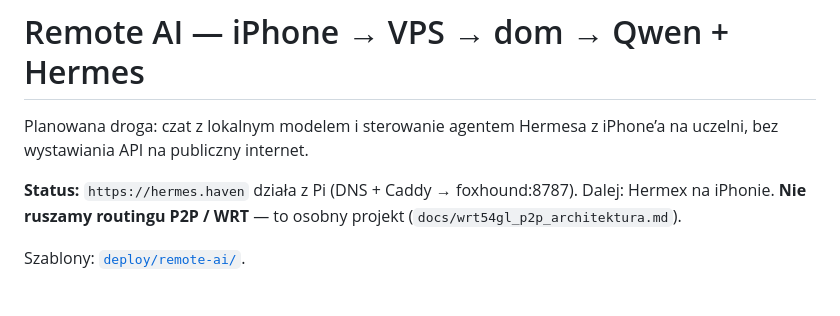
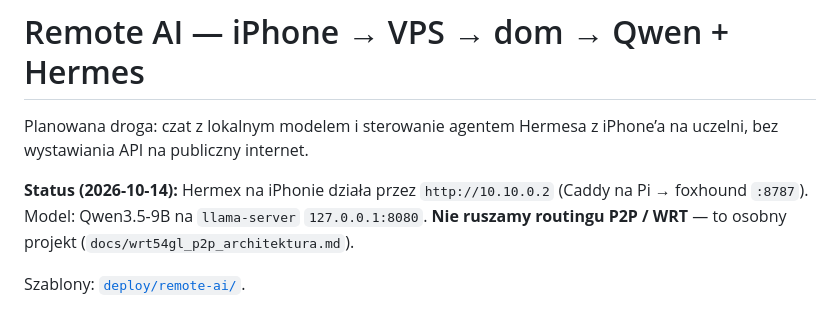
Before and after one commit to tenkejj/outer-haven-hub, a Markdown page: docs/REMOTE-AI.md, the part around the change. GitHub-like rendering.

Commit message:
Mark Hermex path live via http://10.10.0.2
Co-authored-by: Franciszek Karol Dranka <franciszek.dranka@student.uj.edu.pl>

```diff
--- a/docs/REMOTE-AI.md
+++ b/docs/REMOTE-AI.md
@@ -3,7 +3,8 @@
 Planowana droga: czat z lokalnym modelem i sterowanie agentem Hermesa
 z iPhone’a na uczelni, bez wystawiania API na publiczny internet.
 
-**Status:** `https://hermes.haven` działa z Pi (DNS + Caddy → foxhound:8787). Dalej: Hermex na iPhonie.
+**Status (2026-10-14):** Hermex na iPhonie działa przez `http://10.10.0.2`
+(Caddy na Pi → foxhound `:8787`). Model: Qwen3.5-9B na `llama-server` `127.0.0.1:8080`.
 **Nie ruszamy routingu P2P / WRT** — to osobny projekt (`docs/wrt54gl_p2p_architektura.md`).
 
 Szablony: [`deploy/remote-ai/`](../deploy/remote-ai/).
```
